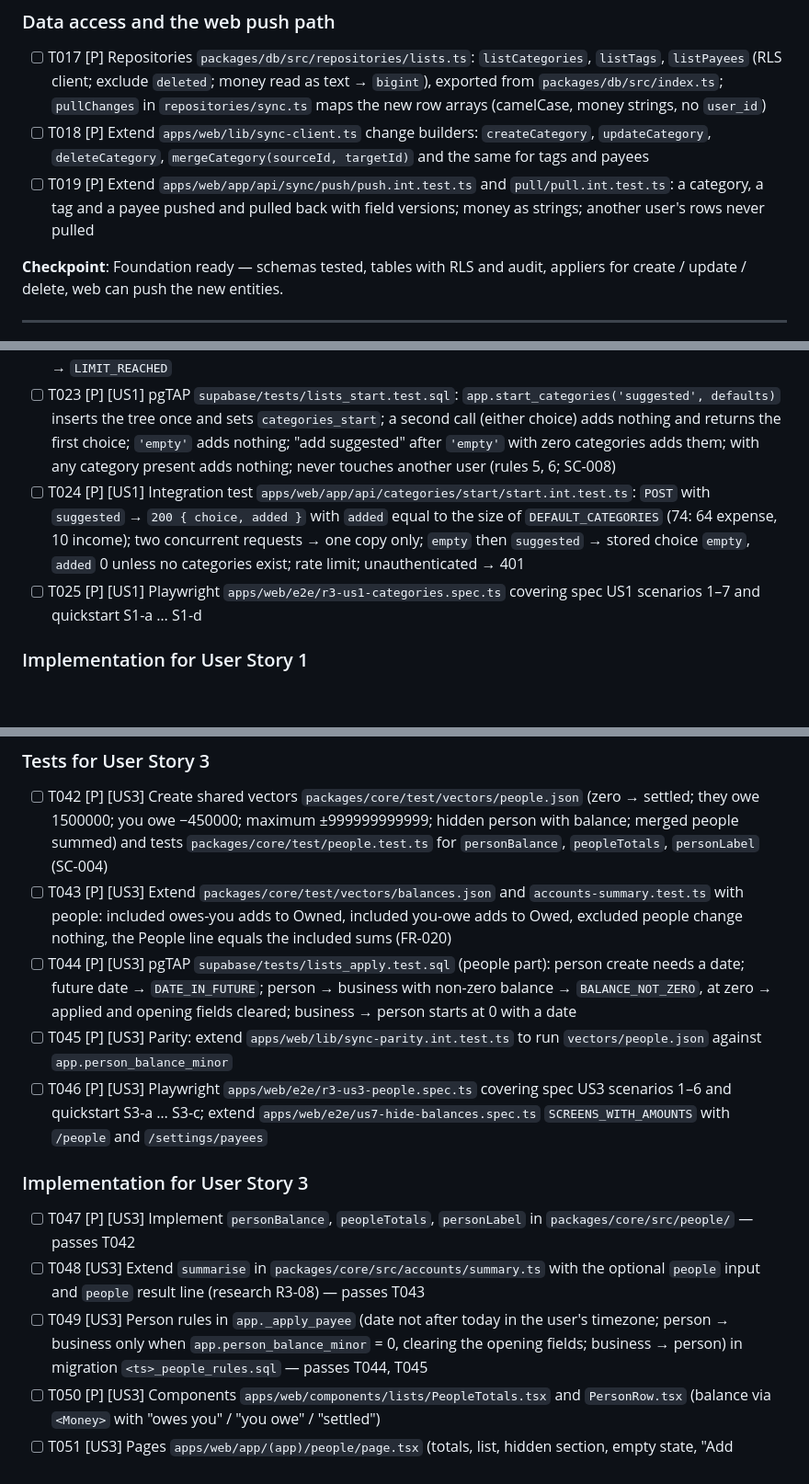
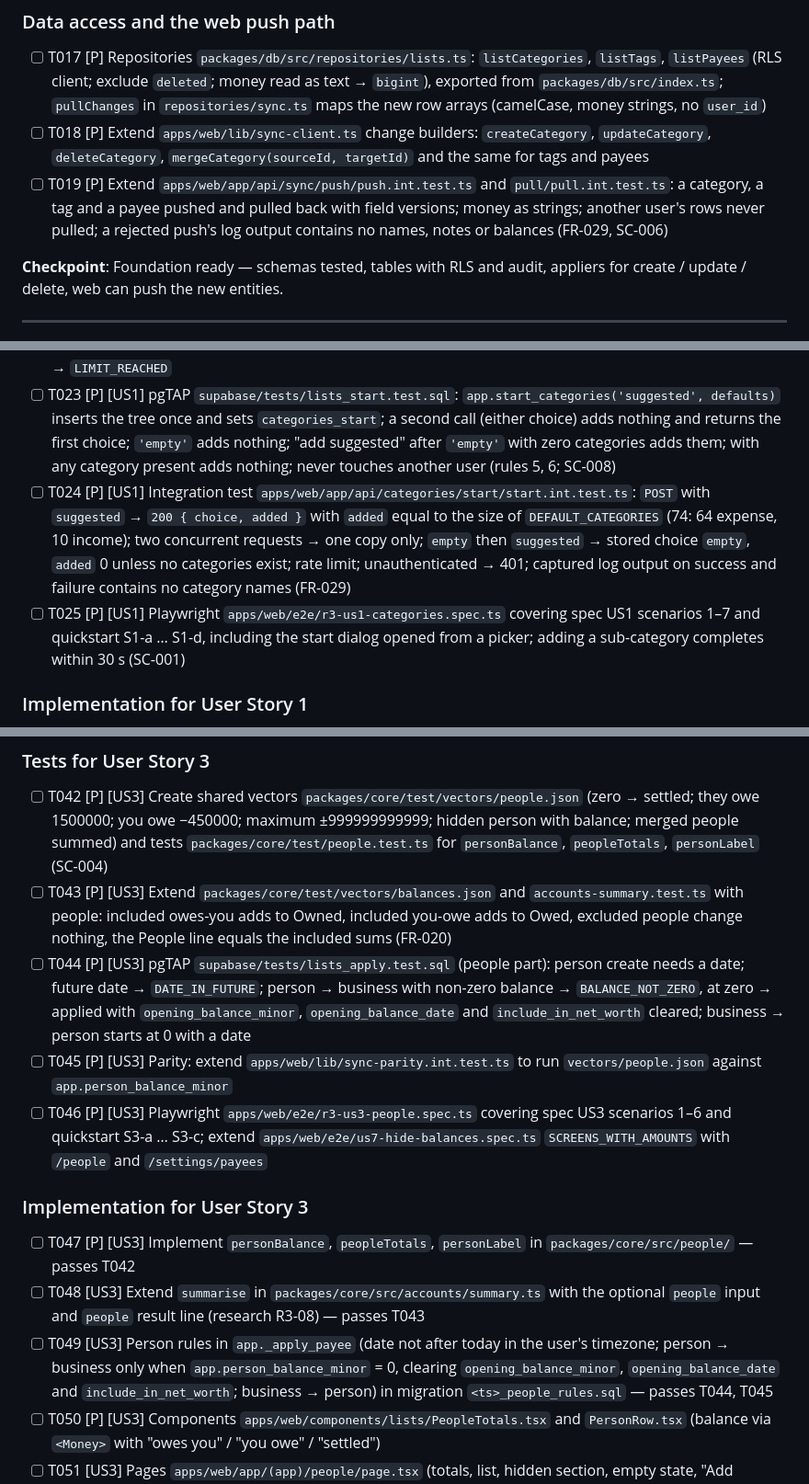
Before and after one commit to ananthcode/FinanceTracker, a Markdown page: specs/003-categories-tags-payees/tasks.md, 3 parts joined by grey strips. Shown at 92% size. Drawn GitHub-style; blank space fills up the shorter version.

Commit message:
docs(r3): fix analyze findings C1–C3, U1 (log checks, picker start choice, conversion fields, SC-001)
Co-Authored-By: Claude Opus 5.5 <noreply@anthropic.com>

```diff
--- a/specs/003-categories-tags-payees/tasks.md
+++ b/specs/003-categories-tags-payees/tasks.md
@@ -74,7 +74,7 @@ story writes through.
 
 - [ ] T017 [P] Repositories `packages/db/src/repositories/lists.ts`: `listCategories`, `listTags`, `listPayees` (RLS client; exclude `deleted`; money read as text → `bigint`), exported from `packages/db/src/index.ts`; `pullChanges` in `repositories/sync.ts` maps the new row arrays (camelCase, money strings, no `user_id`)
 - [ ] T018 [P] Extend `apps/web/lib/sync-client.ts` change builders: `createCategory`, `updateCategory`, `deleteCategory`, `mergeCategory(sourceId, targetId)` and the same for tags and payees
-- [ ] T019 [P] Extend `apps/web/app/api/sync/push/push.int.test.ts` and `pull/pull.int.test.ts`: a category, a tag and a payee pushed and pulled back with field versions; money as strings; another user's rows never pulled
+- [ ] T019 [P] Extend `apps/web/app/api/sync/push/push.int.test.ts` and `pull/pull.int.test.ts`: a category, a tag and a payee pushed and pulled back with field versions; money as strings; another user's rows never pulled; a rejected push's log output contains no names, notes or balances (FR-029, SC-006)
 
 **Checkpoint**: Foundation ready — schemas tested, tables with RLS and audit, appliers for create /
 update / delete, web can push the new entities.
@@ -96,8 +96,8 @@ classes, renames "Eating out" to "Restaurants", moves "Pets" to the top level; t
 - [ ] T021 [P] [US1] Unit test `packages/core/test/default-categories.test.ts`: `DEFAULT_CATEGORIES` matches the spec's table (14 expense parents with listed children, 8 income), names unique among siblings, every colour/icon key valid, passes `CategoryCreateFields`
 - [ ] T022 [P] [US1] pgTAP `supabase/tests/lists_apply.test.sql` (categories part): create with parent of same kind; parent of other kind or other user → `INVALID_MOVE`; move under own descendant → `INVALID_MOVE`; move next to a same-named sibling → `NAME_TAKEN`; sibling rename clash → `NAME_TAKEN`, `"suffix"` → `renamed` " (2)"; same name under different parents allowed; `kind` in an update → rejected; 501st category → `LIMIT_REACHED`
 - [ ] T023 [P] [US1] pgTAP `supabase/tests/lists_start.test.sql`: `app.start_categories('suggested', defaults)` inserts the tree once and sets `categories_start`; a second call (either choice) adds nothing and returns the first choice; `'empty'` adds nothing; "add suggested" after `'empty'` with zero categories adds them; with any category present adds nothing; never touches another user (rules 5, 6; SC-008)
-- [ ] T024 [P] [US1] Integration test `apps/web/app/api/categories/start/start.int.test.ts`: `POST` with `suggested` → `200 { choice, added }` with `added` equal to the size of `DEFAULT_CATEGORIES` (74: 64 expense, 10 income); two concurrent requests → one copy only; `empty` then `suggested` → stored choice `empty`, `added` 0 unless no categories exist; rate limit; unauthenticated → 401
-- [ ] T025 [P] [US1] Playwright `apps/web/e2e/r3-us1-categories.spec.ts` covering spec US1 scenarios 1–7 and quickstart S1-a … S1-d
+- [ ] T024 [P] [US1] Integration test `apps/web/app/api/categories/start/start.int.test.ts`: `POST` with `suggested` → `200 { choice, added }` with `added` equal to the size of `DEFAULT_CATEGORIES` (74: 64 expense, 10 income); two concurrent requests → one copy only; `empty` then `suggested` → stored choice `empty`, `added` 0 unless no categories exist; rate limit; unauthenticated → 401; captured log output on success and failure contains no category names (FR-029)
+- [ ] T025 [P] [US1] Playwright `apps/web/e2e/r3-us1-categories.spec.ts` covering spec US1 scenarios 1–7 and quickstart S1-a … S1-d, including the start dialog opened from a picker; adding a sub-category completes within 30 s (SC-001)
 
 ### Implementation for User Story 1
 
@@ -151,7 +151,7 @@ navigation with two totals, and the per-person net-worth switch on the accounts
 
 - [ ] T042 [P] [US3] Create shared vectors `packages/core/test/vectors/people.json` (zero → settled; they owe 1500000; you owe −450000; maximum ±999999999999; hidden person with balance; merged people summed) and tests `packages/core/test/people.test.ts` for `personBalance`, `peopleTotals`, `personLabel` (SC-004)
 - [ ] T043 [P] [US3] Extend `packages/core/test/vectors/balances.json` and `accounts-summary.test.ts` with people: included owes-you adds to Owned, included you-owe adds to Owed, excluded people change nothing, the People line equals the included sums (FR-020)
-- [ ] T044 [P] [US3] pgTAP `supabase/tests/lists_apply.test.sql` (people part): person create needs a date; future date → `DATE_IN_FUTURE`; person → business with non-zero balance → `BALANCE_NOT_ZERO`, at zero → applied and opening fields cleared; business → person starts at 0 with a date
+- [ ] T044 [P] [US3] pgTAP `supabase/tests/lists_apply.test.sql` (people part): person create needs a date; future date → `DATE_IN_FUTURE`; person → business with non-zero balance → `BALANCE_NOT_ZERO`, at zero → applied with `opening_balance_minor`, `opening_balance_date` and `include_in_net_worth` cleared; business → person starts at 0 with a date
 - [ ] T045 [P] [US3] Parity: extend `apps/web/lib/sync-parity.int.test.ts` to run `vectors/people.json` against `app.person_balance_minor`
 - [ ] T046 [P] [US3] Playwright `apps/web/e2e/r3-us3-people.spec.ts` covering spec US3 scenarios 1–6 and quickstart S3-a … S3-c; extend `apps/web/e2e/us7-hide-balances.spec.ts` `SCREENS_WITH_AMOUNTS` with `/people` and `/settings/payees`
 
@@ -159,7 +159,7 @@ navigation with two totals, and the per-person net-worth switch on the accounts
 
 - [ ] T047 [P] [US3] Implement `personBalance`, `peopleTotals`, `personLabel` in `packages/core/src/people/` — passes T042
 - [ ] T048 [US3] Extend `summarise` in `packages/core/src/accounts/summary.ts` with the optional `people` input and `people` result line (research R3-08) — passes T043
-- [ ] T049 [US3] Person rules in `app._apply_payee` (date not after today in the user's timezone; person → business only when `app.person_balance_minor` = 0, clearing the opening fields; business → person) in migration `<ts>_people_rules.sql` — passes T044, T045
+- [ ] T049 [US3] Person rules in `app._apply_payee` (date not after today in the user's timezone; person → business only when `app.person_balance_minor` = 0, clearing `opening_balance_minor`, `opening_balance_date` and `include_in_net_worth`; business → person) in migration `<ts>_people_rules.sql` — passes T044, T045
 - [ ] T050 [P] [US3] Components `apps/web/components/lists/PeopleTotals.tsx` and `PersonRow.tsx` (balance via `<Money>` with "owes you" / "you owe" / "settled")
 - [ ] T051 [US3] Pages `apps/web/app/(app)/people/page.tsx` (totals, list, hidden section, empty state, "Add person"), `new/page.tsx`, `[id]/page.tsx` (reusing `PayeeForm` in person mode: amount with direction radios, date, include in net worth, default category, notes)
 - [ ] T052 [US3] Add People after Accounts in `apps/web/components/shell/nav-items.ts`; update `apps/web/e2e/us5-shell.spec.ts` (People entry, not a placeholder) and the keyboard-order test in `apps/web/e2e/a11y.spec.ts`
```
Also changed, not shown: other parts of specs/003-categories-tags-payees/tasks.md (+2 -2 lines).
